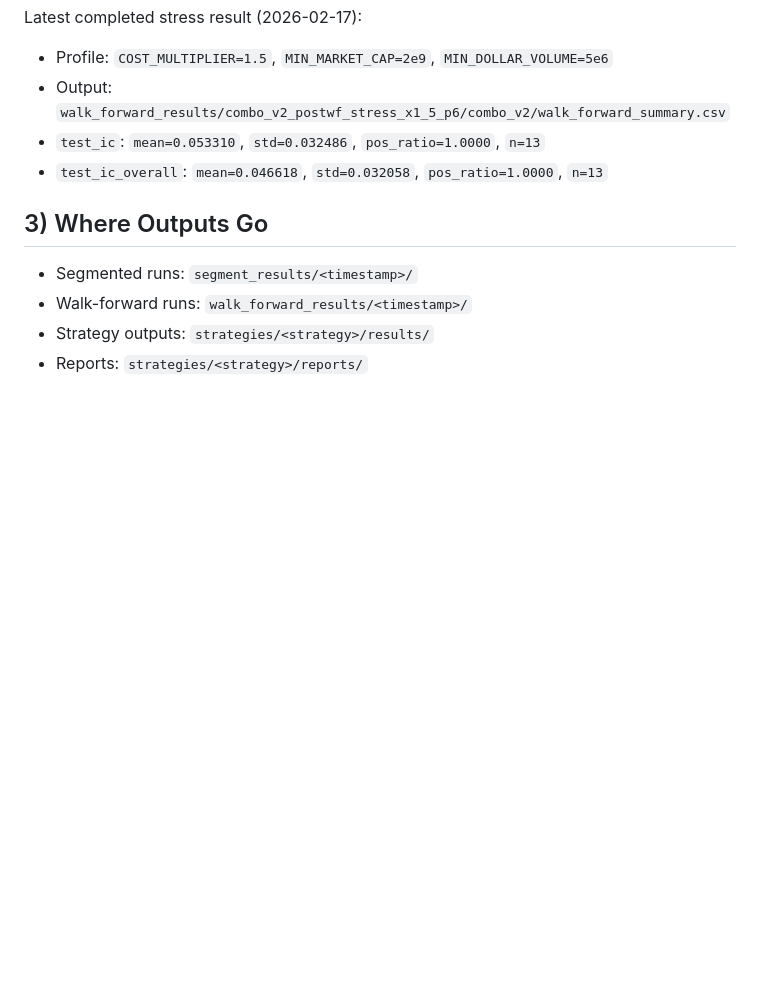
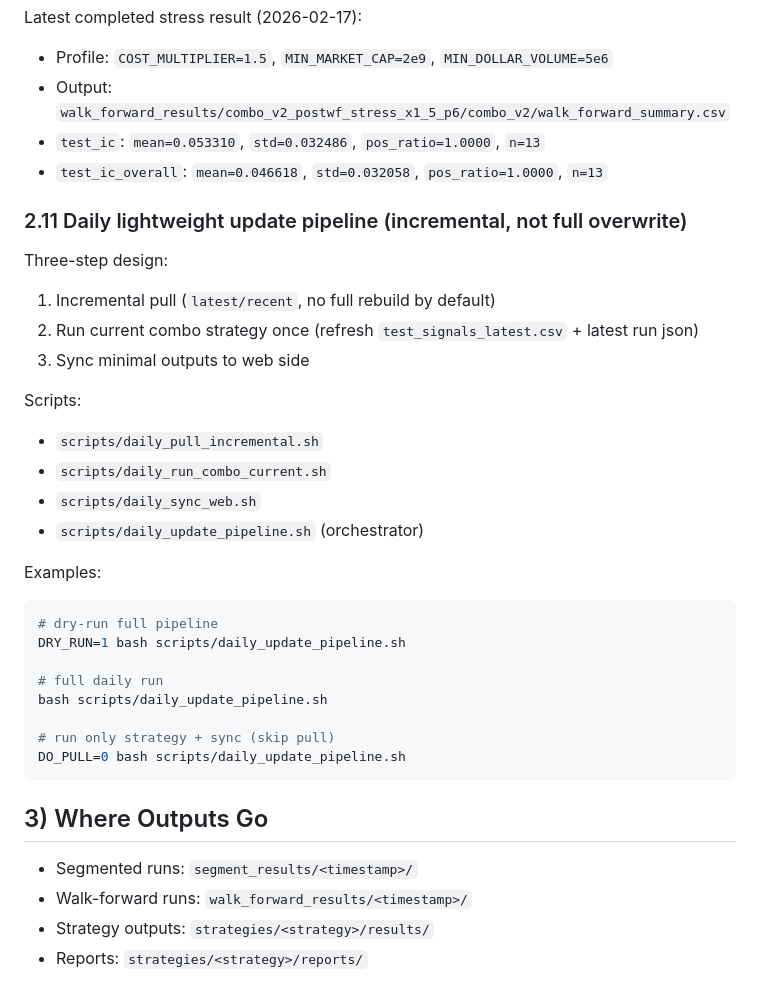
Before and after one commit to HazelnutHui/hui-wang-multi-factor-research, a Markdown page: RUNBOOK.md, the part around the change. Rendered like a GitHub page; blank space fills up the shorter version.

Commit message:
docs: add daily incremental update pipeline to runbook

````diff
--- a/RUNBOOK.md
+++ b/RUNBOOK.md
@@ -127,6 +127,30 @@ Latest completed stress result (2026-02-17):
 - `test_ic`: `mean=0.053310`, `std=0.032486`, `pos_ratio=1.0000`, `n=13`
 - `test_ic_overall`: `mean=0.046618`, `std=0.032058`, `pos_ratio=1.0000`, `n=13`
 
+### 2.11 Daily lightweight update pipeline (incremental, not full overwrite)
+Three-step design:
+1. Incremental pull (`latest/recent`, no full rebuild by default)
+2. Run current combo strategy once (refresh `test_signals_latest.csv` + latest run json)
+3. Sync minimal outputs to web side
+
+Scripts:
+- `scripts/daily_pull_incremental.sh`
+- `scripts/daily_run_combo_current.sh`
+- `scripts/daily_sync_web.sh`
+- `scripts/daily_update_pipeline.sh` (orchestrator)
+
+Examples:
+```bash
+# dry-run full pipeline
+DRY_RUN=1 bash scripts/daily_update_pipeline.sh
+
+# full daily run
+bash scripts/daily_update_pipeline.sh
+
+# run only strategy + sync (skip pull)
+DO_PULL=0 bash scripts/daily_update_pipeline.sh
+```
+
 ## 3) Where Outputs Go
 - Segmented runs: `segment_results/<timestamp>/`
 - Walk-forward runs: `walk_forward_results/<timestamp>/`
````
